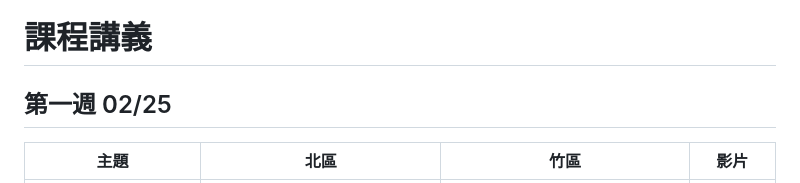
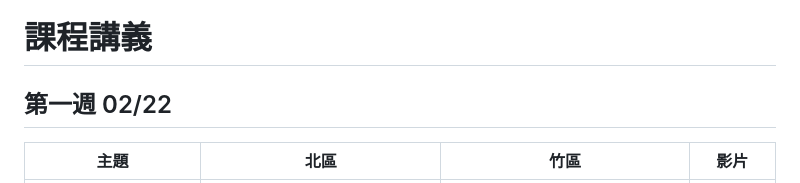
Before and after one commit to tw-csie-sprout/c2025, a Markdown page: slides.md, the part around the change. GitHub-like rendering.

Commit message:
Fix week 1 date

```diff
--- a/slides.md
+++ b/slides.md
@@ -1,6 +1,6 @@
 # 課程講義
 
-## 第一週 02/25
+## 第一週 02/22
 
 | 主題         | 北區                                      | 竹區 | 影片 |
 | ------------ | ----------------------------------------- | ---- | ---- |
```
